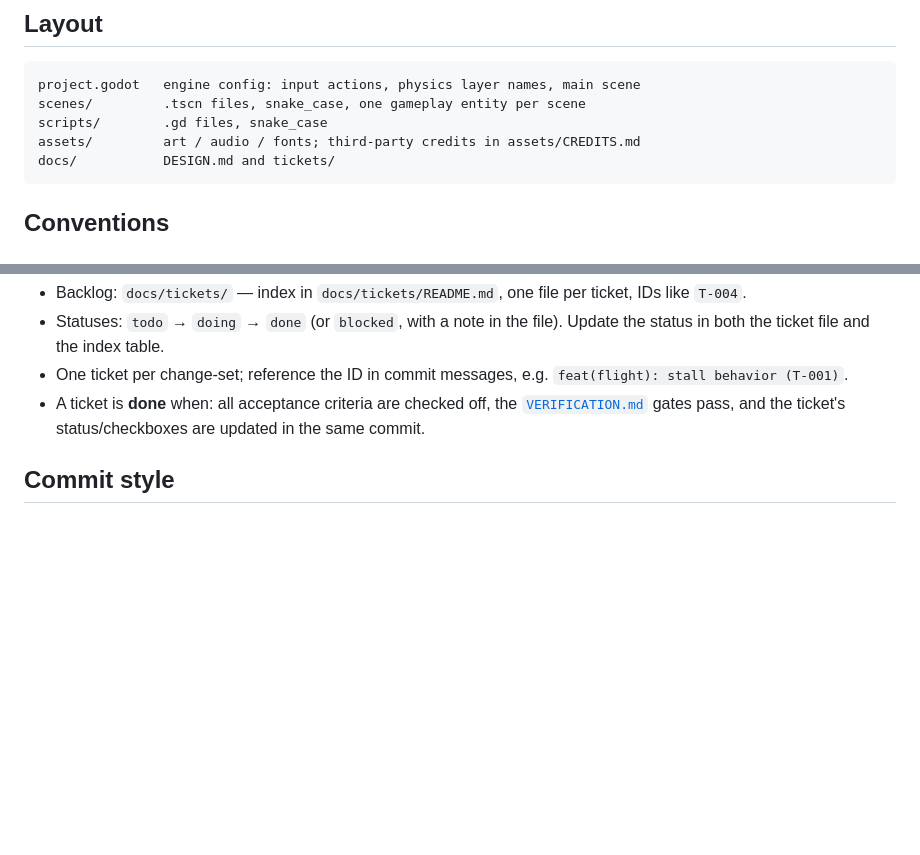
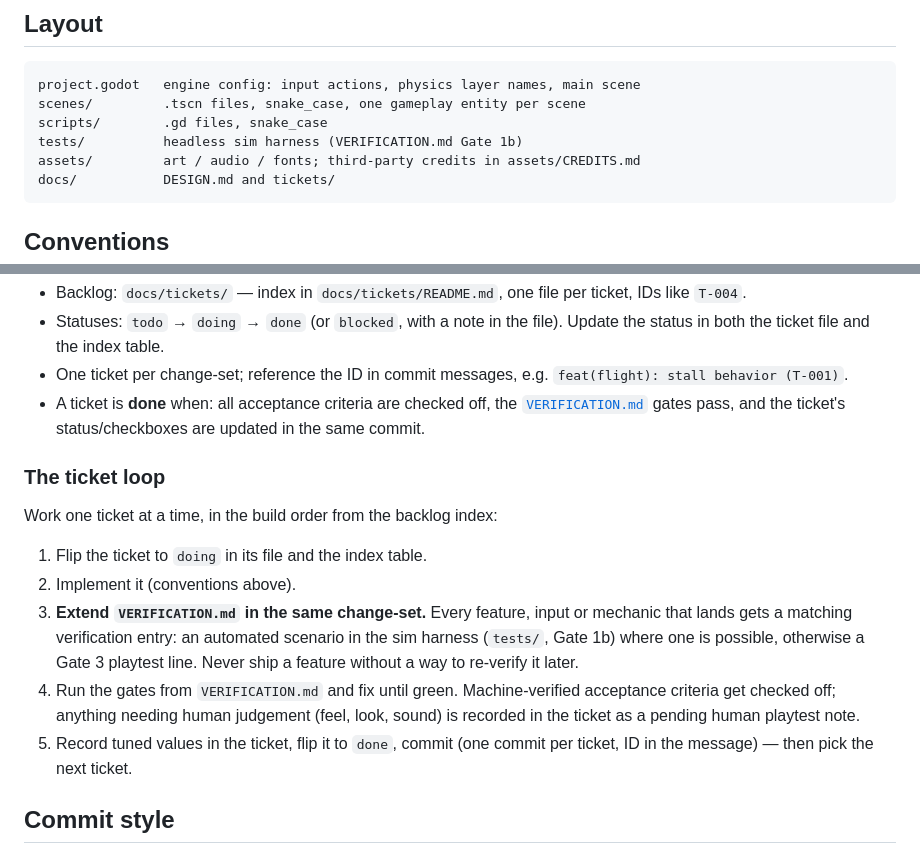
Before and after one commit to seandmatthews/pigeon-simulator, a Markdown page: AGENTS.md, 2 parts joined by grey strips. Rendered like a GitHub page; blank space fills up the shorter version.

Commit message:
docs: define the ticket loop — extend VERIFICATION.md per ticket, sim harness for automated gates

````diff
--- a/AGENTS.md
+++ b/AGENTS.md
@@ -25,6 +25,7 @@ Design rationale lives in [`docs/DESIGN.md`](docs/DESIGN.md); work is tracked in
 project.godot   engine config: input actions, physics layer names, main scene
 scenes/         .tscn files, snake_case, one gameplay entity per scene
 scripts/        .gd files, snake_case
+tests/          headless sim harness (VERIFICATION.md Gate 1b)
 assets/         art / audio / fonts; third-party credits in assets/CREDITS.md
 docs/           DESIGN.md and tickets/
 ```
@@ -73,6 +74,22 @@ docs/           DESIGN.md and tickets/
   [`VERIFICATION.md`](VERIFICATION.md) gates pass, and the ticket's status/checkboxes
   are updated in the same commit.
 
+### The ticket loop
+
+Work one ticket at a time, in the build order from the backlog index:
+
+1. Flip the ticket to `doing` in its file and the index table.
+2. Implement it (conventions above).
+3. **Extend `VERIFICATION.md` in the same change-set.** Every feature, input or
+   mechanic that lands gets a matching verification entry: an automated scenario in
+   the sim harness (`tests/`, Gate 1b) where one is possible, otherwise a Gate 3
+   playtest line. Never ship a feature without a way to re-verify it later.
+4. Run the gates from `VERIFICATION.md` and fix until green. Machine-verified
+   acceptance criteria get checked off; anything needing human judgement (feel,
+   look, sound) is recorded in the ticket as a pending human playtest note.
+5. Record tuned values in the ticket, flip it to `done`, commit (one commit per
+   ticket, ID in the message) — then pick the next ticket.
+
 ## Commit style
 
 Conventional Commits (`feat:`, `fix:`, `docs:`, `chore:`) with the ticket ID in
````
